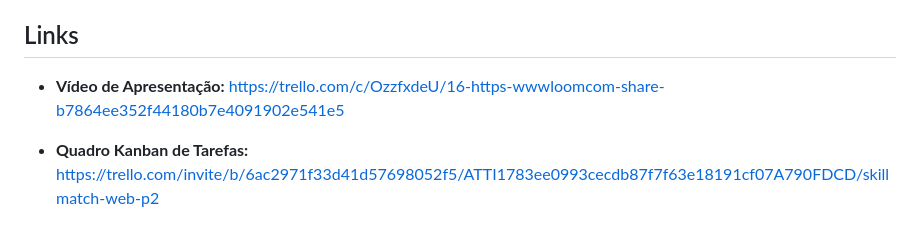
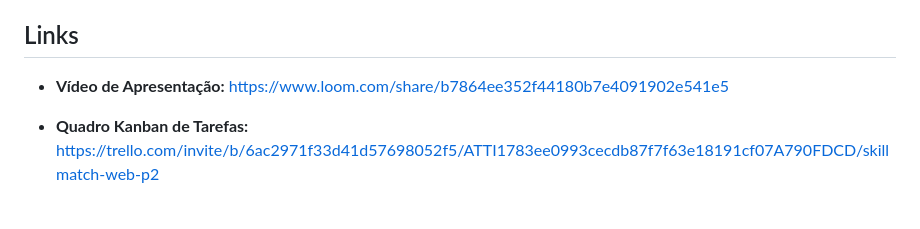
Before and after one commit to bchilleshein/skillmatch-web, a Markdown page: README.md, the part around the change. Drawn GitHub-style.

Commit message:
docs: adiciona o link correto do vídeo.

```diff
--- a/README.md
+++ b/README.md
@@ -113,6 +113,6 @@ skillmatch-web/
 
 ## Links
 
-* **Vídeo de Apresentação:** https://trello.com/c/OzzfxdeU/16-https-wwwloomcom-share-b7864ee352f44180b7e4091902e541e5
+* **Vídeo de Apresentação:** https://www.loom.com/share/b7864ee352f44180b7e4091902e541e5
 
 * **Quadro Kanban de Tarefas:** https://trello.com/invite/b/6ac2971f33d41d57698052f5/ATTI1783ee0993cecdb87f7f63e18191cf07A790FDCD/skillmatch-web-p2
```
